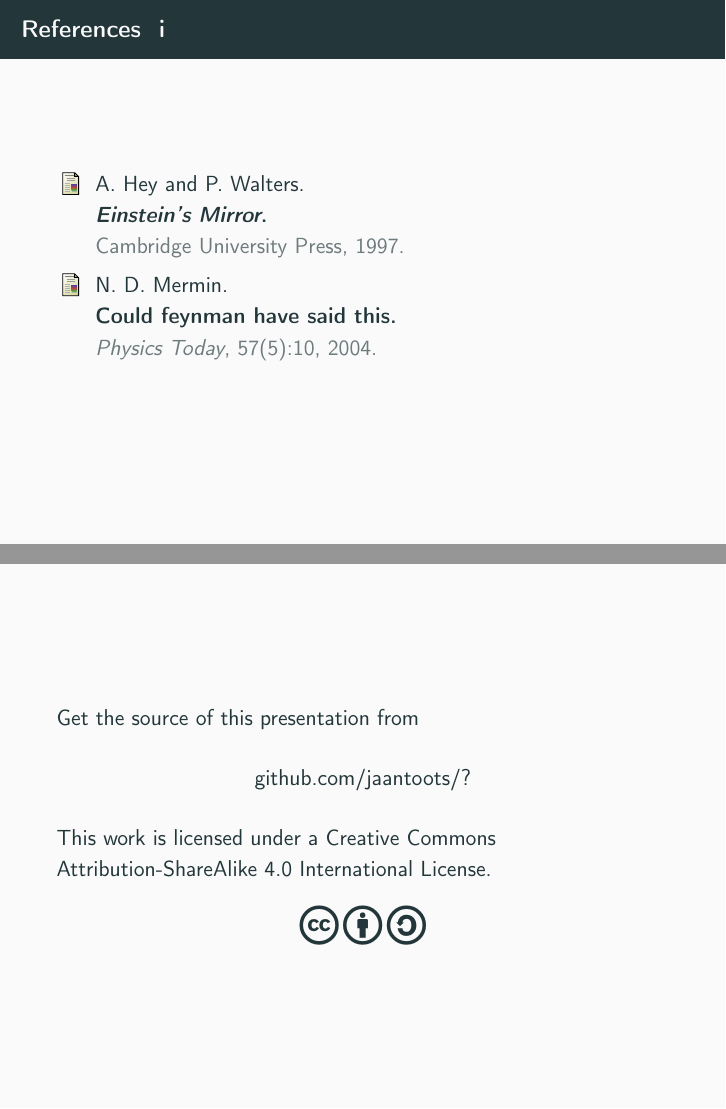
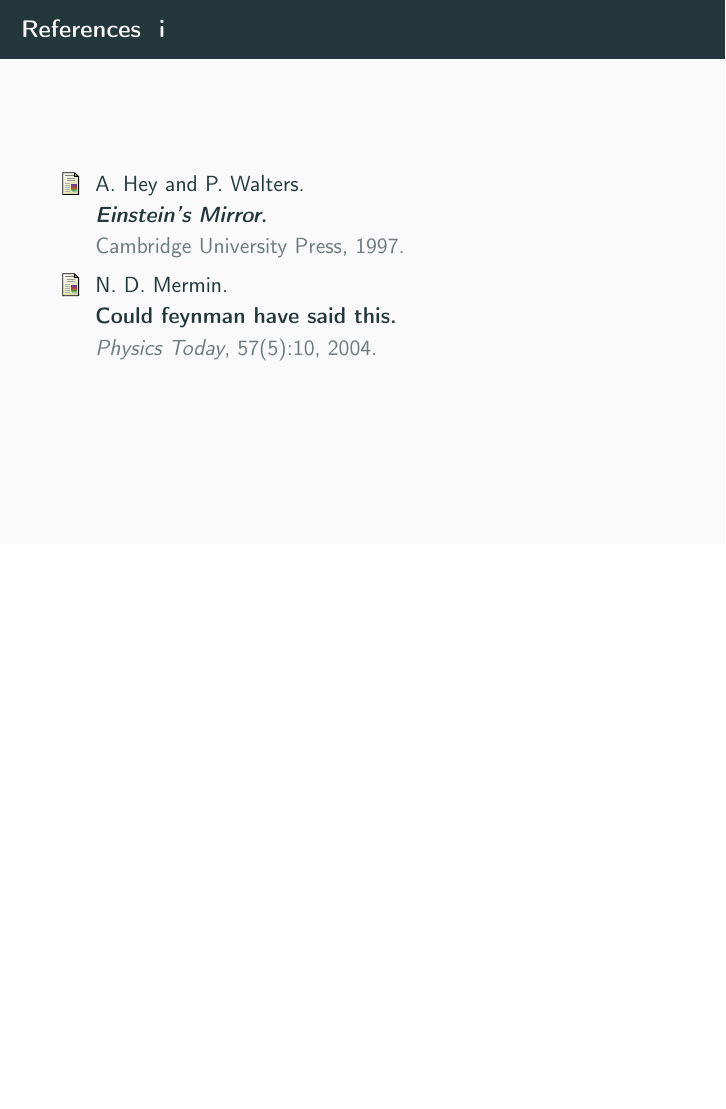
Before and after one commit to jaantoots/2016-01-05-noortefoorum, LaTeX slides (areng.tex): pages 16 and 17 of 17 before the commit and page 16 of 16 after it, the two joined at a grey line, the shorter picture padded with empty space. Compiled offline with pdfLaTeX.

Commit message:
Remove license

```diff
--- a/areng.tex
+++ b/areng.tex
@@ -11,7 +11,6 @@
 \usepackage{ifthen}
 
 \usepackage{appendixnumberbeamer}
-\usepackage[scale=2]{ccicons}
 
 \usepackage[estonian]{babel}
 
@@ -114,18 +113,4 @@
 
 \end{frame}
 
-\begin{frame}[plain]
-  Get the source of this presentation from
-
-  \begin{center}
-    \href{https://github.com/jaantoots/?}{github.com/jaantoots/?}
-  \end{center}
-
-  This work is licensed under a
-  \href{http://creativecommons.org/licenses/by-sa/4.0/}{Creative
-    Commons Attribution-ShareAlike 4.0 International License}.
-
-  \begin{center}\ccbysa\end{center}
-\end{frame}
-
 \end{document}
```
Also changed, not shown: README.md, 1 other file.
